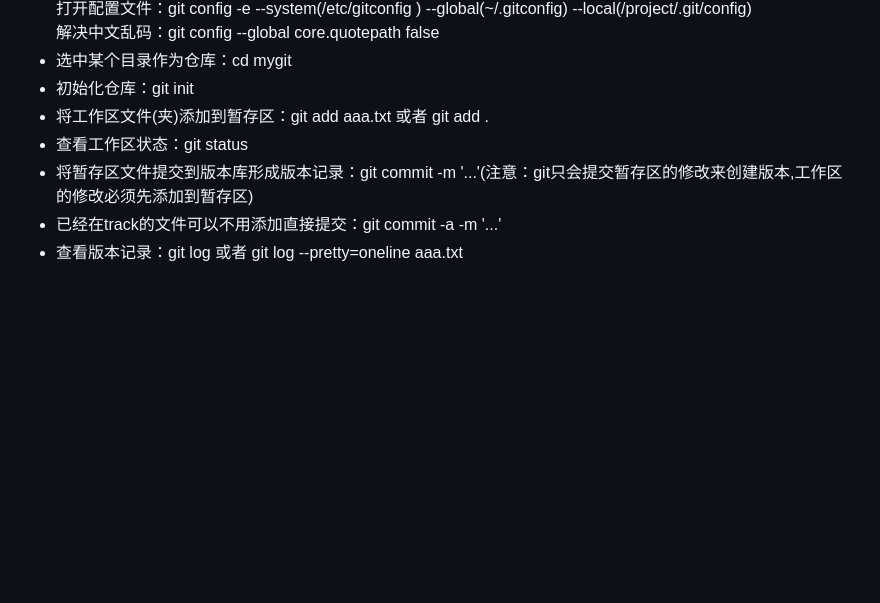
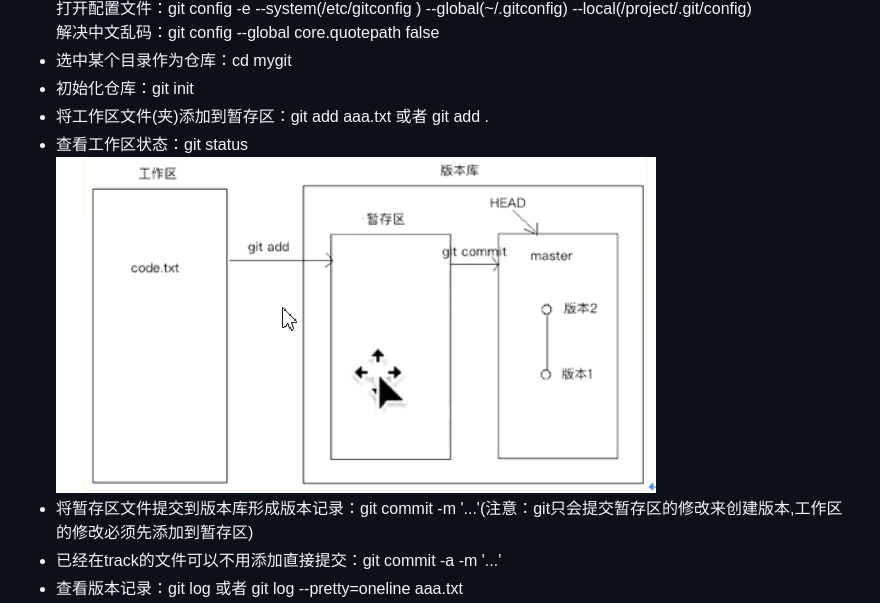
Before and after one commit to okccc/python, a Markdown page: Q&A/git安装使用.md, the part around the change. Rendered like a GitHub page; pictures changed too: Q&A/images/git/00_工作区暂存区版本库.png (added); blank space fills up the shorter version.

```diff
--- a/Q&A/git安装使用.md
+++ b/Q&A/git安装使用.md
@@ -11,6 +11,7 @@ git config --global user.email "1573976179@qq.com"(此处email要和github保持
 - 初始化仓库：git init
 - 将工作区文件(夹)添加到暂存区：git add aaa.txt 或者 git add .
 - 查看工作区状态：git status
+![](images/git/00_工作区暂存区版本库.png)
 - 将暂存区文件提交到版本库形成版本记录：git commit -m '...'(注意：git只会提交暂存区的修改来创建版本,工作区的修改必须先添加到暂存区)
 - 已经在track的文件可以不用添加直接提交：git commit -a -m '...'
 - 查看版本记录：git log 或者 git log --pretty=oneline aaa.txt
```
